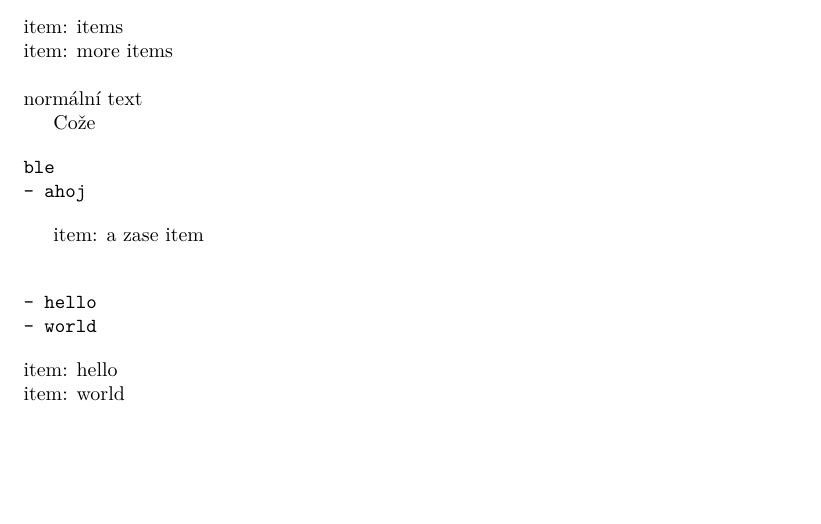
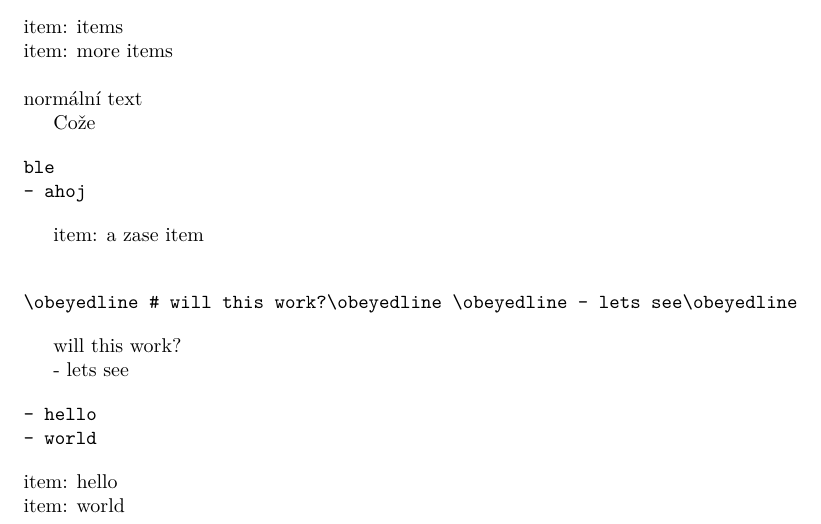
Before and after one commit to michal-h21/linemarkup, a LaTeX document (linemarkup-doc.tex): part of the page, cut so that both start at the same text, the shorter picture padded with empty space. Compiled offline with LuaLaTeX.

Commit message:
added showexample command

```diff
--- a/linemarkup-doc.tex
+++ b/linemarkup-doc.tex
@@ -34,7 +34,27 @@ ble
 
 \LinemarkupDisable
 
-% \NewDocumentCommand{\showexample}{+v}{%
+\NewDocumentCommand{\showexample}{+v}{%
+\directlua{
+local test = [[#1]]
+local lines = linemarkup.lines(test)
+tex.print('\\begin{verbatim}')
+for _, line in pairs(lines) do
+  tex.print(line)
+end
+tex.print('\\end{verbatim}')
+linemarkup.active = true
+linemarkup.process_lines(test, "default")
+}
+}
+
+\showexample{
+# will this work?
+
+- lets see
+}
+
+\LinemarkupDisable
 \begin{luacode*}
   -- I want to print verbatim code and the parset result
 local test = [[
```
